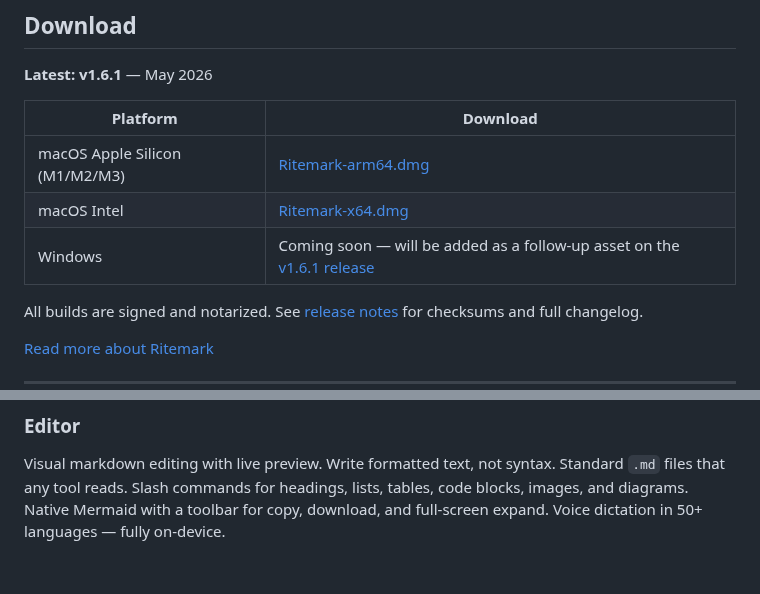
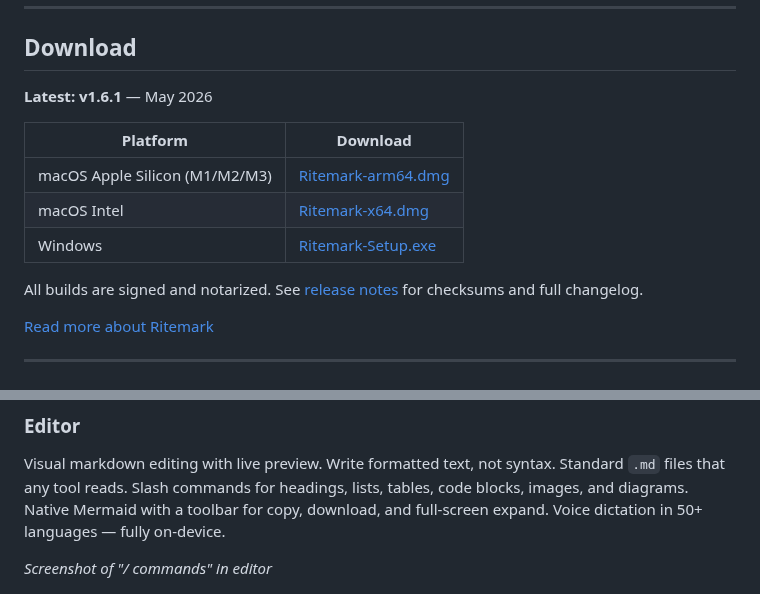
Before and after one commit to jarmo-productory/ritemark-public, a Markdown page: README.md, 2 parts joined by grey strips. GitHub-like rendering; blank space fills up the shorter version.

Commit message:
assets: add v1.6.3 screenshots and Windows download link
Copy 6 agent library screenshots from ritemark-native v1.6.3 release docs.
Add canonical Windows installer link (Ritemark-Setup.exe v1.6.3).

Co-Authored-By: Claude Sonnet 4.6 <noreply@anthropic.com>

```diff
--- a/README.md
+++ b/README.md
@@ -18,7 +18,7 @@ Ritemark is a markdown editor where Claude, Codex, and Gemini work alongside you
 | --- | --- |
 | macOS Apple Silicon (M1/M2/M3) | [Ritemark-arm64.dmg](https://github.com/jarmo-productory/ritemark-public/releases/latest/download/Ritemark-arm64.dmg) |
 | macOS Intel | [Ritemark-x64.dmg](https://github.com/jarmo-productory/ritemark-public/releases/latest/download/Ritemark-x64.dmg) |
-| Windows | Coming soon — will be added as a follow-up asset on the [v1.6.1 release](https://github.com/jarmo-productory/ritemark-public/releases/latest) |
+| Windows | [Ritemark-Setup.exe](https://github.com/jarmo-productory/ritemark-public/releases/download/v1.6.3/Ritemark-Setup.exe) |
 
 All builds are signed and notarized. See [release notes](https://github.com/jarmo-productory/ritemark-public/releases/latest) for checksums and full changelog.
 
@@ -47,6 +47,8 @@ Until now, the tools that run these agents required a terminal. Ritemark changes
 ### Editor
 
 Visual markdown editing with live preview. Write formatted text, not syntax. Standard `.md` files that any tool reads. Slash commands for headings, lists, tables, code blocks, images, and diagrams. Native Mermaid with a toolbar for copy, download, and full-screen expand. Voice dictation in 50+ languages — fully on-device.
+
+*Screenshot of "/ commands" in editor*
 
 ![](./images/1-6-1-editor-slash-command.png)
 
```
Also changed, not shown: other parts of README.md (+1 -1 lines), images/1-6-3-agent-library-claudemd-open.png (added), images/1-6-3-agent-library-empty.png (added), images/1-6-3-agent-library-new-agent.png (added), images/1-6-3-agents-handover-in-chat.png (added), images/1-6-3-launch-chat-with-agent.png (added), images/1-6-3-selected-text-editing-with-agent.png (added).
